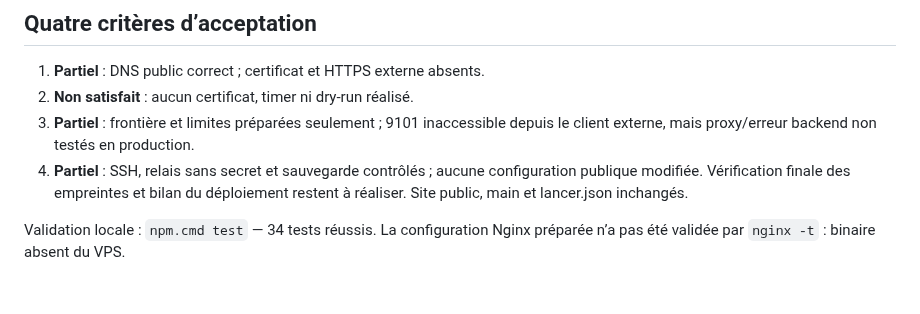
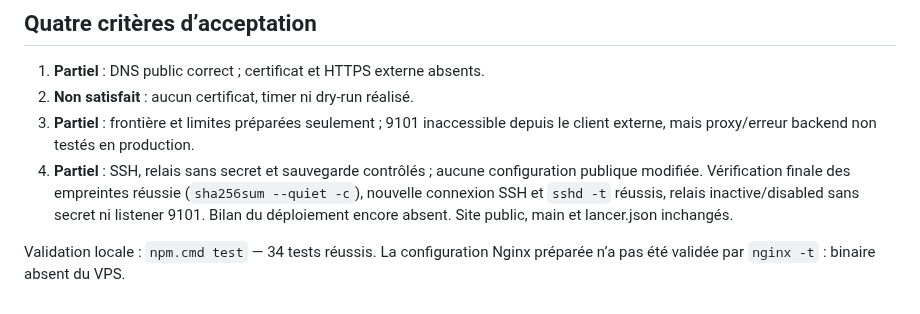
Before and after one commit to arosaRe/naruto-blazing-revival, a Markdown page: docs/issue-29-https-proxy.md, the part around the change. Drawn GitHub-style.

Commit message:
Record final preservation and SSH checks for issue 29

```diff
--- a/docs/issue-29-https-proxy.md
+++ b/docs/issue-29-https-proxy.md
@@ -133,8 +133,10 @@ Le relais reste stopped/disabled sans secret durant tout retour arrière.
 3. **Partiel** : frontière et limites préparées seulement ; 9101 inaccessible
    depuis le client externe, mais proxy/erreur backend non testés en production.
 4. **Partiel** : SSH, relais sans secret et sauvegarde contrôlés ; aucune
-   configuration publique modifiée. Vérification finale des empreintes et bilan
-   du déploiement restent à réaliser. Site public, main et lancer.json inchangés.
+   configuration publique modifiée. Vérification finale des empreintes réussie
+   (`sha256sum --quiet -c`), nouvelle connexion SSH et `sshd -t` réussis,
+   relais inactive/disabled sans secret ni listener 9101. Bilan du déploiement
+   encore absent. Site public, main et lancer.json inchangés.
 
 Validation locale : `npm.cmd test` — 34 tests réussis. La configuration Nginx
 préparée n’a pas été validée par `nginx -t` : binaire absent du VPS.
```
